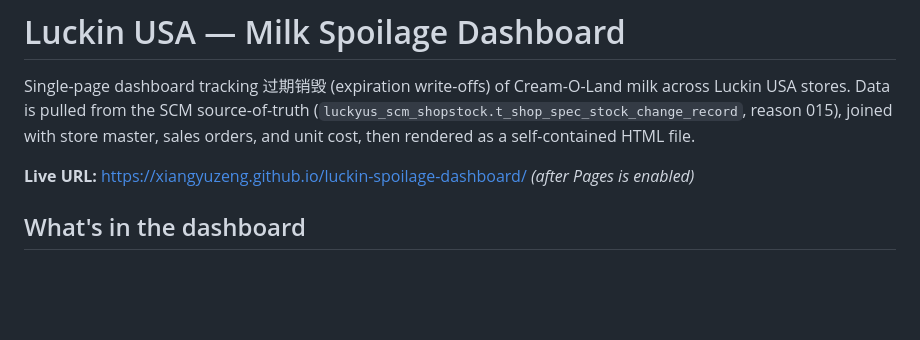
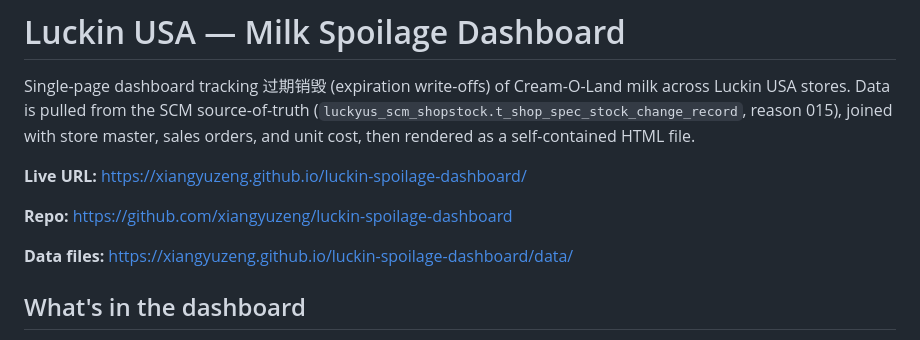
Before and after one commit to xiangyuzeng/luckin-spoilage-dashboard, a Markdown page: README.md, the part around the change. Drawn GitHub-style; blank space fills up the shorter version.

Commit message:
docs: record confirmed live URLs in README
Pages deployed within 30s of repo creation; all 6 data files return 200.

Co-Authored-By: Claude Opus 4.7 <noreply@anthropic.com>

```diff
--- a/README.md
+++ b/README.md
@@ -6,7 +6,11 @@ milk across Luckin USA stores. Data is pulled from the SCM source-of-truth
 with store master, sales orders, and unit cost, then rendered as a self-contained
 HTML file.
 
-**Live URL:** https://xiangyuzeng.github.io/luckin-spoilage-dashboard/ *(after Pages is enabled)*
+**Live URL:** https://xiangyuzeng.github.io/luckin-spoilage-dashboard/
+
+**Repo:** https://github.com/xiangyuzeng/luckin-spoilage-dashboard
+
+**Data files:** https://xiangyuzeng.github.io/luckin-spoilage-dashboard/data/
 
 ## What's in the dashboard
 
```
